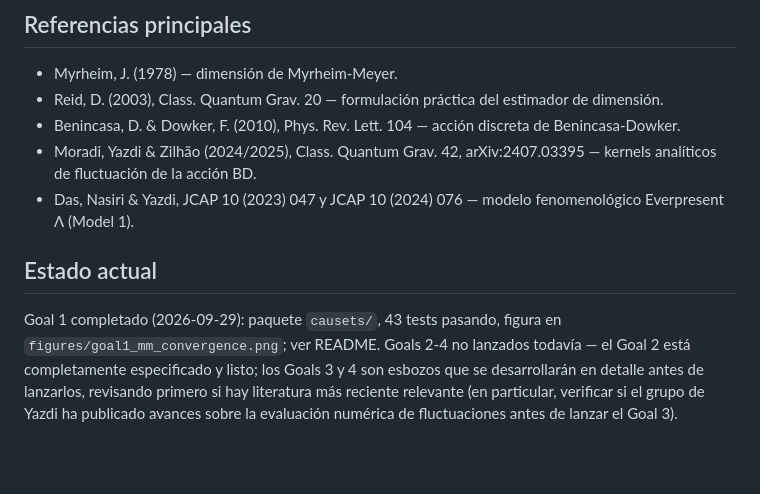
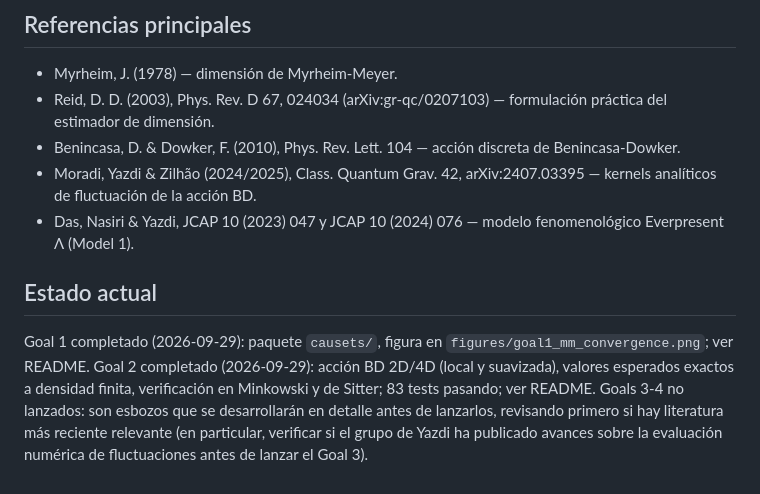
Before and after one commit to carlosecheverriaarrondo/Conjuntos_causales, a Markdown page: CLAUDE.md, the part around the change. Rendered like a GitHub page; blank space fills up the shorter version.

```diff
--- a/CLAUDE.md
+++ b/CLAUDE.md
@@ -57,8 +57,8 @@ indefinidamente).
 ## Referencias principales
 
 - Myrheim, J. (1978) — dimensión de Myrheim-Meyer.
-- Reid, D. (2003), Class. Quantum Grav. 20 — formulación práctica del
-  estimador de dimensión.
+- Reid, D. D. (2003), Phys. Rev. D 67, 024034 (arXiv:gr-qc/0207103) —
+  formulación práctica del estimador de dimensión.
 - Benincasa, D. & Dowker, F. (2010), Phys. Rev. Lett. 104 — acción
   discreta de Benincasa-Dowker.
 - Moradi, Yazdi & Zilhão (2024/2025), Class. Quantum Grav. 42,
@@ -68,10 +68,12 @@ indefinidamente).
 
 ## Estado actual
 
-Goal 1 completado (2026-09-29): paquete `causets/`, 43 tests pasando,
-figura en `figures/goal1_mm_convergence.png`; ver README. Goals 2-4 no
-lanzados todavía — el Goal 2 está completamente especificado y listo;
-los Goals 3 y 4 son esbozos que se desarrollarán en detalle antes de
+Goal 1 completado (2026-09-29): paquete `causets/`, figura en
+`figures/goal1_mm_convergence.png`; ver README.
+Goal 2 completado (2026-09-29): acción BD 2D/4D (local y suavizada),
+valores esperados exactos a densidad finita, verificación en Minkowski y
+de Sitter; 83 tests pasando; ver README.
+Goals 3-4 no lanzados: son esbozos que se desarrollarán en detalle antes de
 lanzarlos, revisando primero si hay literatura más reciente relevante
 (en particular, verificar si el grupo de Yazdi ha publicado avances sobre
 la evaluación numérica de fluctuaciones antes de lanzar el Goal 3).
```
Also changed, not shown: README.md (+61 -4 lines), figures/goal2_bd_action.png (added), 9 other files.
